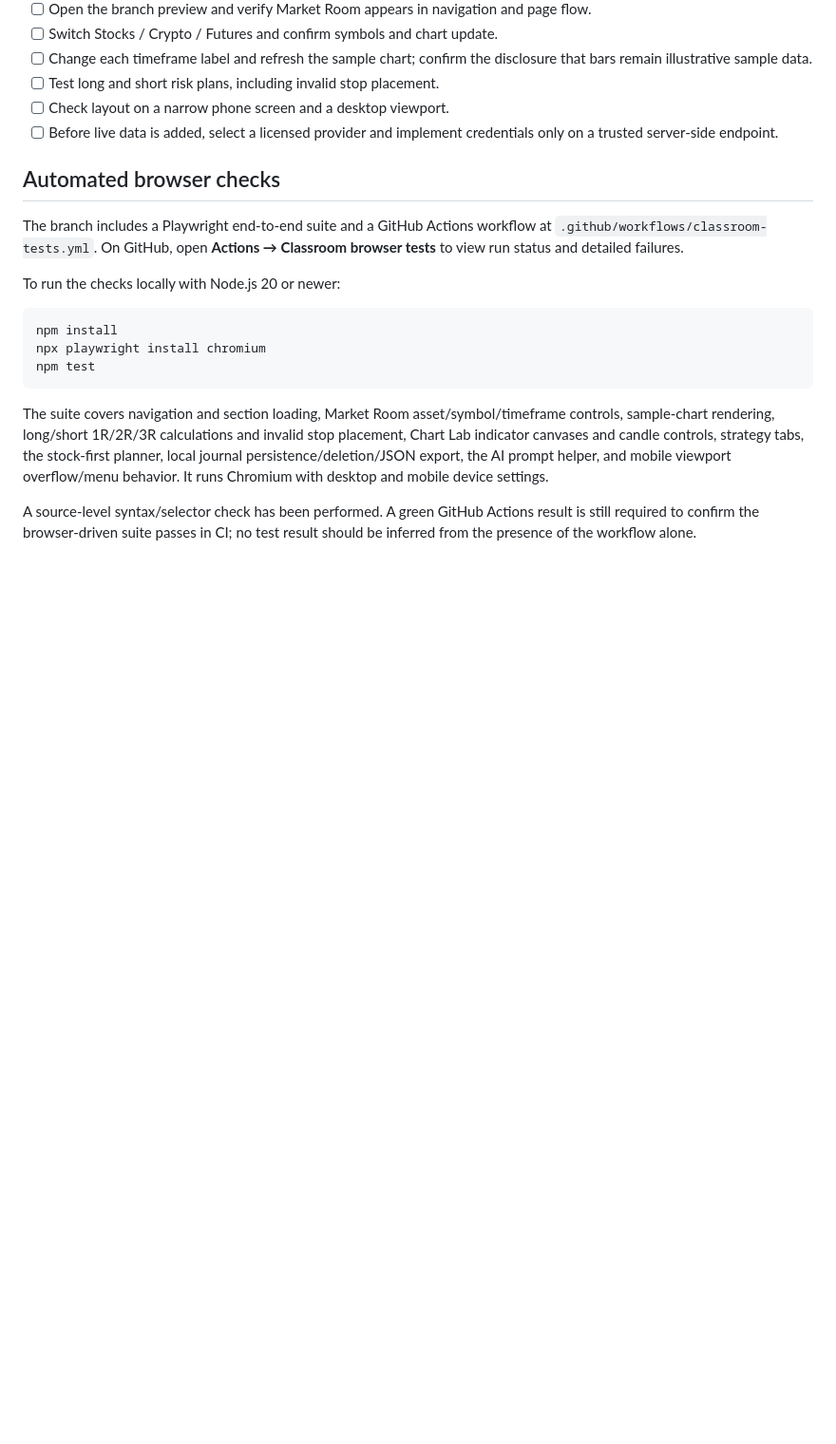
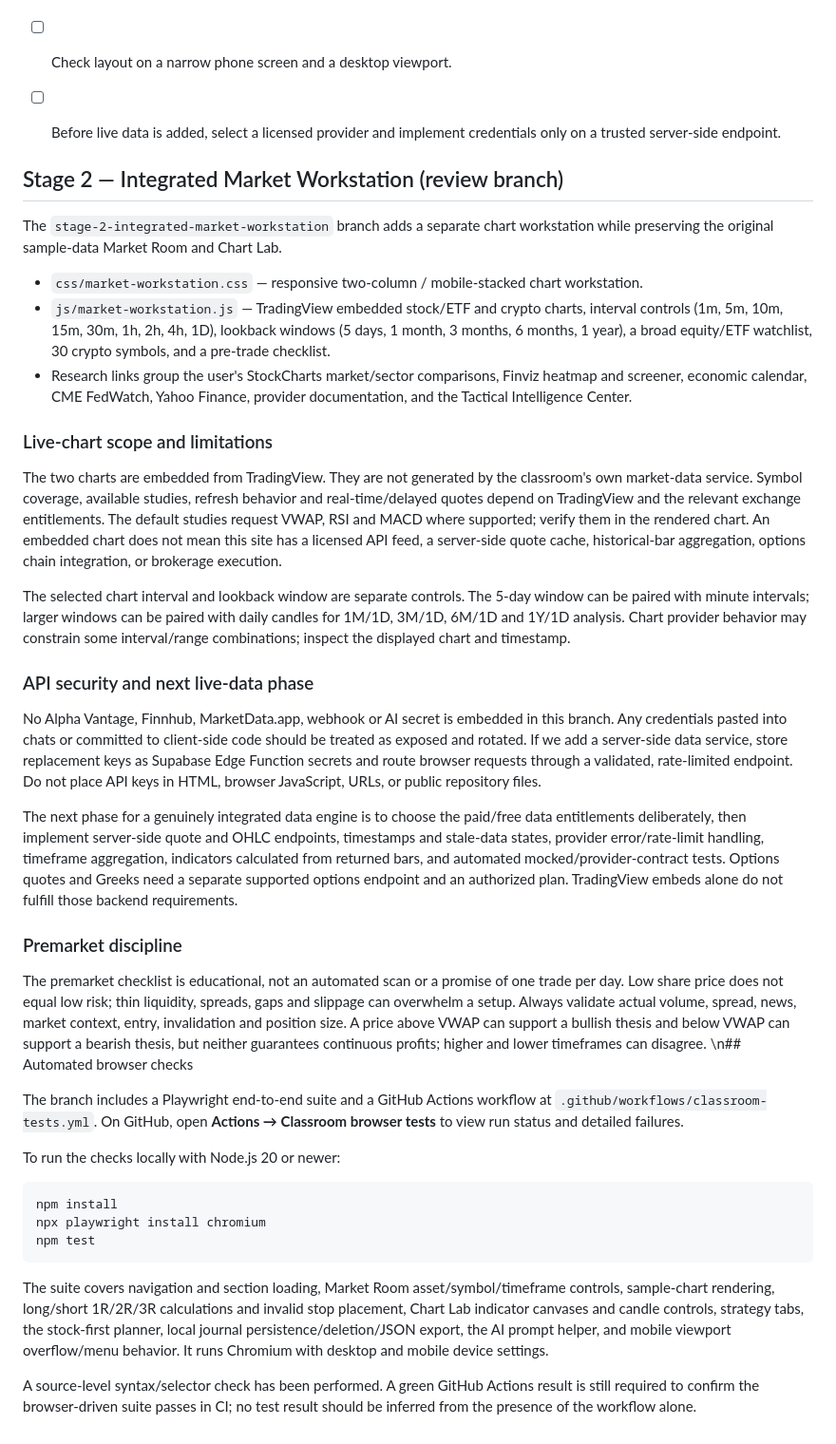
Before and after one commit to ROLRichman/RO-Lyfe-Trading-Intelligence-Classroom, a Markdown page: README.md, the part around the change. Shown at 95% size. Drawn GitHub-style; blank space fills up the shorter version.

Commit message:
Document integrated chart workstation and live-data boundaries

```diff
--- a/README.md
+++ b/README.md
@@ -83,7 +83,31 @@ The Stage 1 Market Room adds a separate practice-data workspace to the classroom
 - [ ] Check layout on a narrow phone screen and a desktop viewport.
 - [ ] Before live data is added, select a licensed provider and implement credentials only on a trusted server-side endpoint.
 
-## Automated browser checks
+
+## Stage 2 — Integrated Market Workstation (review branch)
+
+The `stage-2-integrated-market-workstation` branch adds a separate chart workstation while preserving the original sample-data Market Room and Chart Lab.
+
+- `css/market-workstation.css` — responsive two-column / mobile-stacked chart workstation.
+- `js/market-workstation.js` — TradingView embedded stock/ETF and crypto charts, interval controls (1m, 5m, 10m, 15m, 30m, 1h, 2h, 4h, 1D), lookback windows (5 days, 1 month, 3 months, 6 months, 1 year), a broad equity/ETF watchlist, 30 crypto symbols, and a pre-trade checklist.
+- Research links group the user's StockCharts market/sector comparisons, Finviz heatmap and screener, economic calendar, CME FedWatch, Yahoo Finance, provider documentation, and the Tactical Intelligence Center.
+
+### Live-chart scope and limitations
+
+The two charts are embedded from TradingView. They are not generated by the classroom's own market-data service. Symbol coverage, available studies, refresh behavior and real-time/delayed quotes depend on TradingView and the relevant exchange entitlements. The default studies request VWAP, RSI and MACD where supported; verify them in the rendered chart. An embedded chart does not mean this site has a licensed API feed, a server-side quote cache, historical-bar aggregation, options chain integration, or brokerage execution.
+
+The selected chart interval and lookback window are separate controls. The 5-day window can be paired with minute intervals; larger windows can be paired with daily candles for 1M/1D, 3M/1D, 6M/1D and 1Y/1D analysis. Chart provider behavior may constrain some interval/range combinations; inspect the displayed chart and timestamp.
+
+### API security and next live-data phase
+
+No Alpha Vantage, Finnhub, MarketData.app, webhook or AI secret is embedded in this branch. Any credentials pasted into chats or committed to client-side code should be treated as exposed and rotated. If we add a server-side data service, store replacement keys as Supabase Edge Function secrets and route browser requests through a validated, rate-limited endpoint. Do not place API keys in HTML, browser JavaScript, URLs, or public repository files.
+
+The next phase for a genuinely integrated data engine is to choose the paid/free data entitlements deliberately, then implement server-side quote and OHLC endpoints, timestamps and stale-data states, provider error/rate-limit handling, timeframe aggregation, indicators calculated from returned bars, and automated mocked/provider-contract tests. Options quotes and Greeks need a separate supported options endpoint and an authorized plan. TradingView embeds alone do not fulfill those backend requirements.
+
+### Premarket discipline
+
+The premarket checklist is educational, not an automated scan or a promise of one trade per day. Low share price does not equal low risk; thin liquidity, spreads, gaps and slippage can overwhelm a setup. Always validate actual volume, spread, news, market context, entry, invalidation and position size. A price above VWAP can support a bullish thesis and below VWAP can support a bearish thesis, but neither guarantees continuous profits; higher and lower timeframes can disagree.
+\n## Automated browser checks
 
 The branch includes a Playwright end-to-end suite and a GitHub Actions workflow at `.github/workflows/classroom-tests.yml`. On GitHub, open **Actions → Classroom browser tests** to view run status and detailed failures.
 
```
